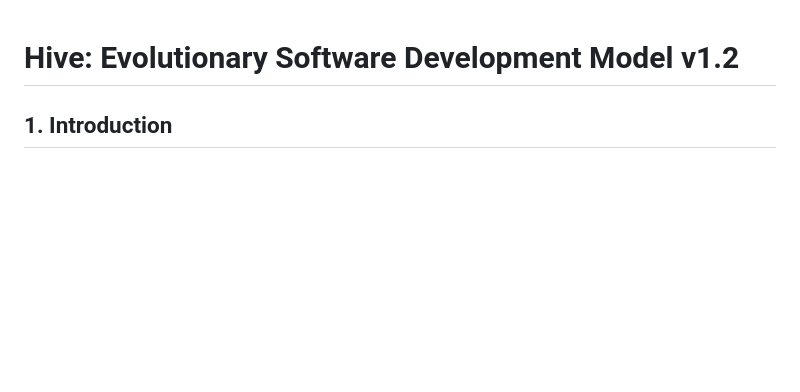
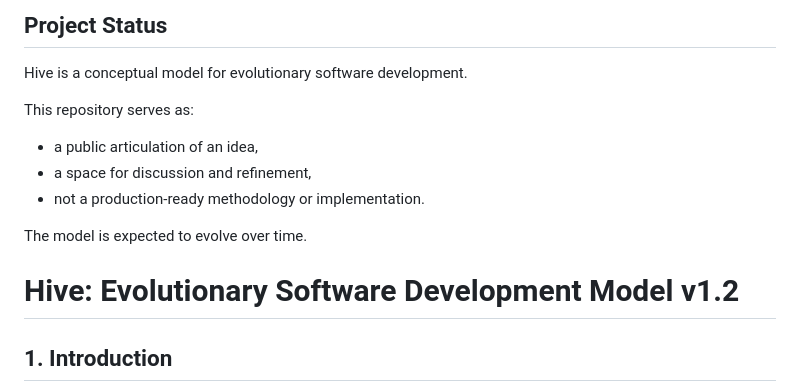
Before and after one commit to luyaochi/Hive-An-Evolutionary-Software-Development-Model, a Markdown page: README.md, the part around the change. Drawn GitHub-style; blank space fills up the shorter version.

```diff
--- a/README.md
+++ b/README.md
@@ -1,3 +1,15 @@
+## Project Status
+
+Hive is a conceptual model for evolutionary software development.
+
+This repository serves as:
+- a public articulation of an idea,
+- a space for discussion and refinement,
+- not a production-ready methodology or implementation.
+
+The model is expected to evolve over time.
+
+
 # Hive: Evolutionary Software Development Model v1.2
 
 ## 1. Introduction
```
